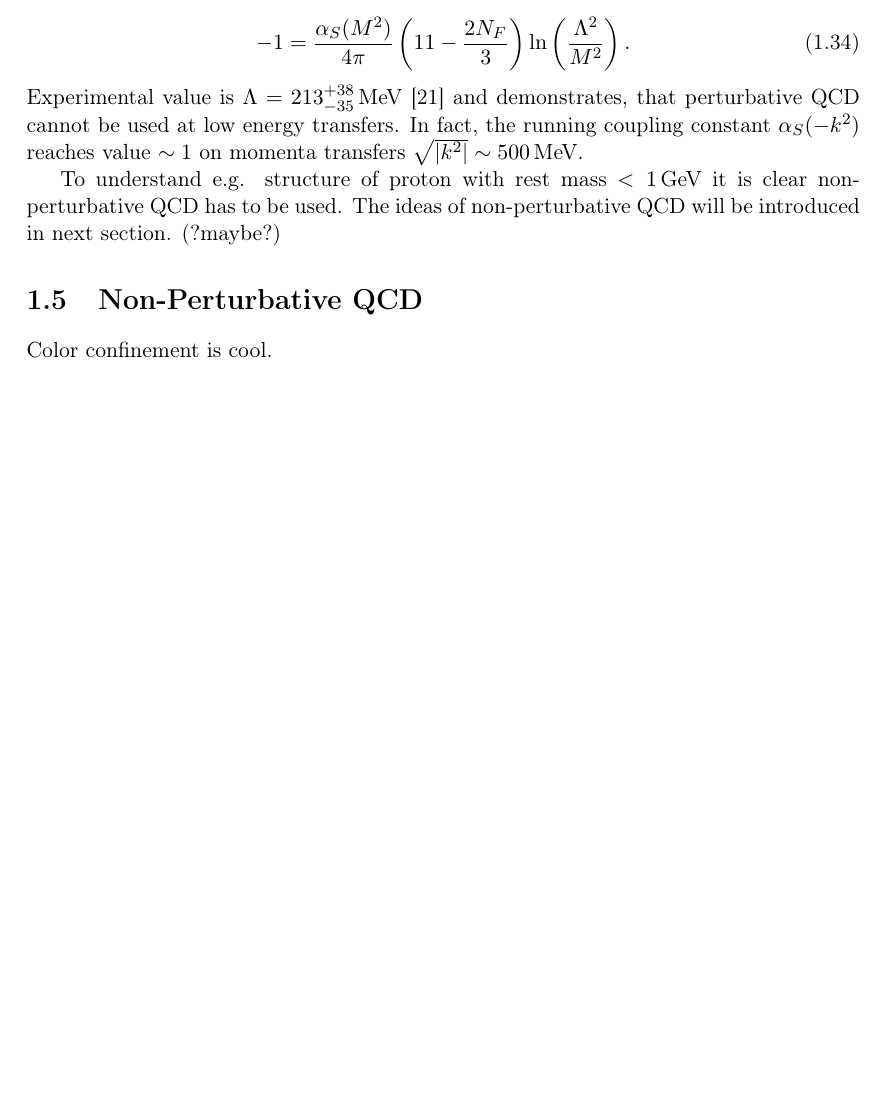
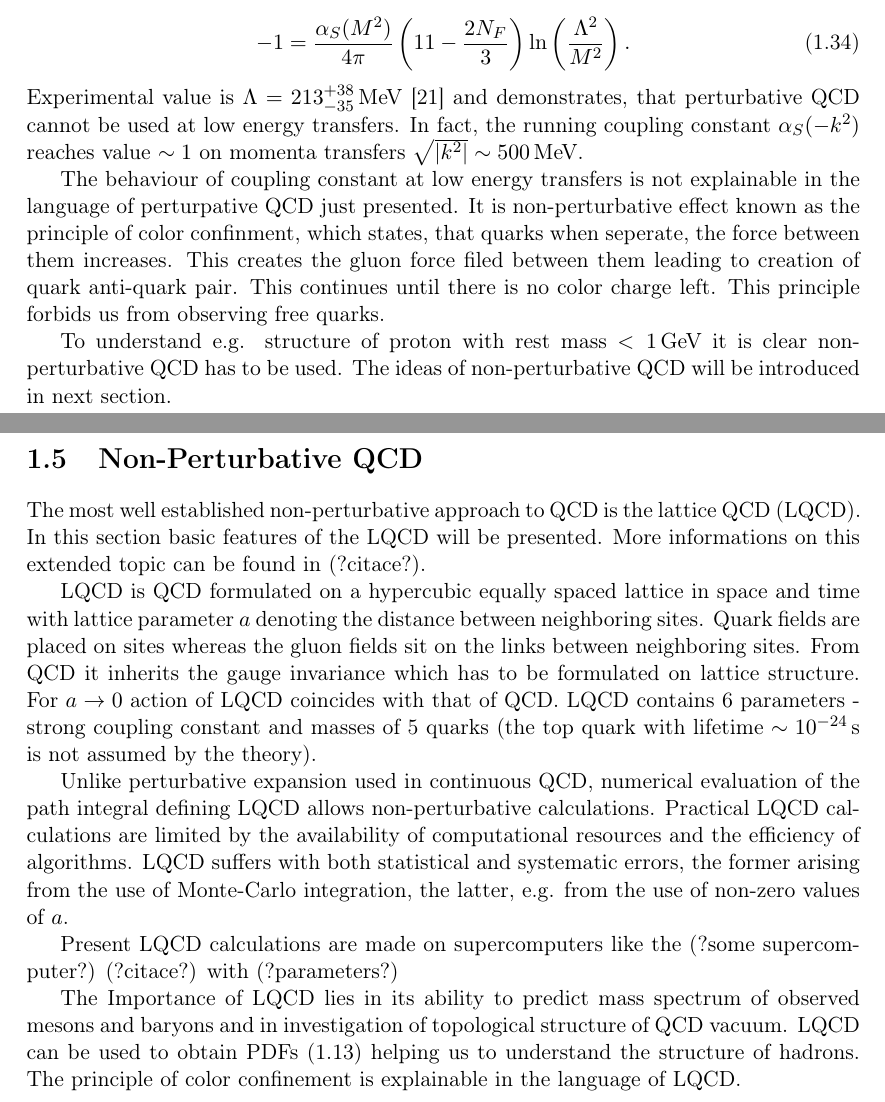
Before and after one commit to jlochman/Diploma-thesis, a LaTeX thesis (thesis1.tex): part of page 21 of 27 before the commit and two parts of pages 21 and 22 of 28 after it, the two joined at a grey line, cut so that both start at the same text, the shorter picture padded with empty space. Compiled offline with pdfLaTeX.

Commit message:
non-perturbative QCD

```diff
--- a/thesis1.tex
+++ b/thesis1.tex
@@ -852,12 +852,49 @@ perturbative QCD cannot be used at low energy transfers. In fact, the running
 coupling constant $\alpha_S(-k^2)$ reaches value $\sim 1$ on momenta
 transfers $\sqrt{\left| k^2 \right|} \sim 500\MeV$.
 
+The behaviour of coupling constant at low energy transfers is not explainable in
+the language of perturpative QCD just presented. It is non-perturbative effect
+known as the principle of color confinment, which states, that quarks when
+seperate, the force between them increases. This creates the gluon force filed
+between them leading to creation of quark anti-quark pair. This continues until
+there is no color charge left. This principle forbids us from observing free
+quarks.
+
 To understand e.g. structure of proton with rest mass $< 1\GeV$ it is clear
 non-perturbative QCD has to be used. The ideas of non-perturbative QCD will be
-introduced in next section. (?maybe?)
+introduced in next section.
 
 \section{Non-Perturbative QCD}
-Color confinement is cool.
+
+The most well established non-perturbative approach to QCD is the lattice QCD
+(LQCD). In this section basic features of the LQCD will be presented.  More
+informations on this extended topic can be found in (?citace?).
+
+LQCD is QCD formulated on a hypercubic equally spaced lattice in space and time
+with lattice parameter $a$ denoting the distance between neighboring sites.
+Quark fields are placed on sites whereas the gluon fields sit on the links
+between neighboring sites. From QCD it inherits the gauge invariance which has
+to be formulated on lattice structure.  For $a \rightarrow 0$ action of LQCD
+coincides with that of QCD. LQCD contains 6 parameters - strong coupling
+constant and masses of 5 quarks (the top quark with lifetime $ \sim
+10^{-24}\,\text{s}$ is not assumed by the theory).
+
+Unlike perturbative expansion used in continuous QCD, numerical evaluation of
+the path integral defining LQCD allows non-perturbative calculations.  Practical
+LQCD calculations are limited by the availability of computational resources and
+the efficiency of algorithms. LQCD suffers with both statistical and systematic
+errors, the former arising from the use of Monte-Carlo integration, the latter,
+e.g. from the use of non-zero values of $a$.
+
+Present LQCD calculations are made on supercomputers like the (?some
+supercomputer?) (?citace?) with (?parameters?)
+
+The Importance of LQCD lies in its ability to predict mass spectrum of observed
+mesons and baryons and in investigation of topological structure of QCD vacuum.
+LQCD can be used to obtain PDFs \eqref{eq:PartonDensityFunctionsNormalization}
+helping us to understand the structure of hadrons. The principle of color
+confinement is explainable in the language of LQCD.
+
 
 \chapter{QCD on ATLAS}
 
```
Also changed, not shown: thesis1.pdf, thesis1.tex (2 more changed lines), 1 other file.
